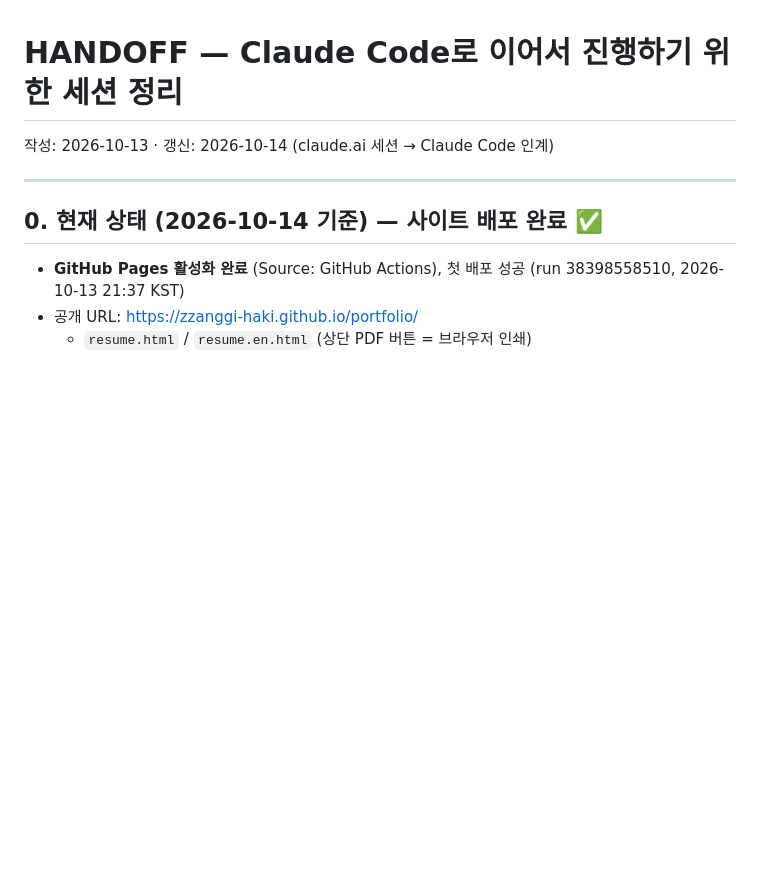
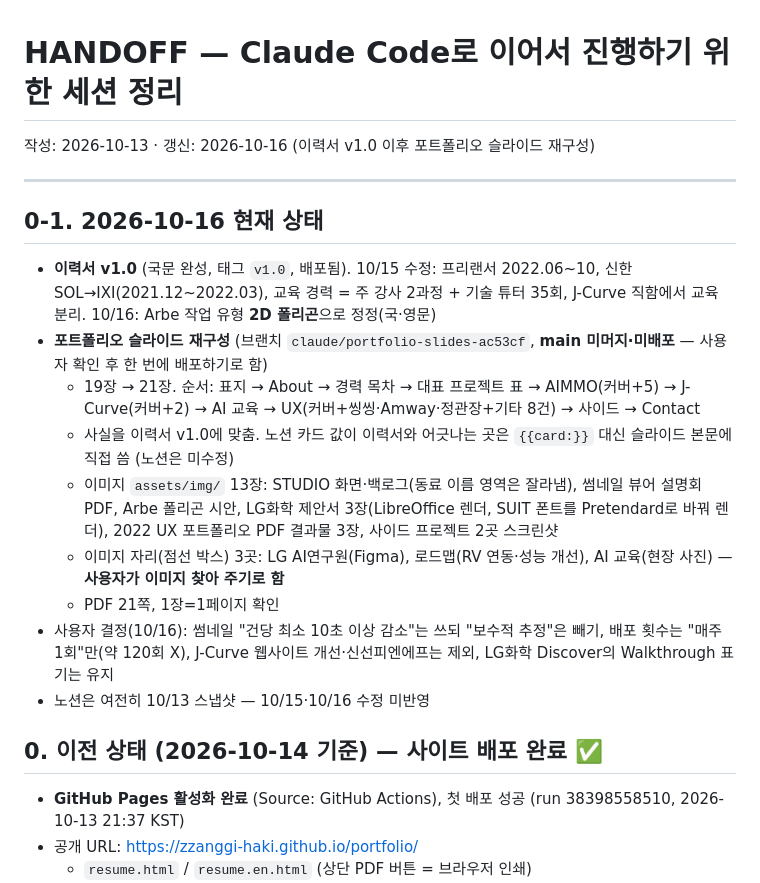
Before and after one commit to zzanggi-haki/portfolio, a Markdown page: HANDOFF.md, the part around one of its changes. Drawn GitHub-style; blank space fills up the shorter version.

```diff
--- a/HANDOFF.md
+++ b/HANDOFF.md
@@ -1,10 +1,22 @@
 # HANDOFF — Claude Code로 이어서 진행하기 위한 세션 정리
 
-작성: 2026-10-13 · 갱신: 2026-10-14 (claude.ai 세션 → Claude Code 인계)
+작성: 2026-10-13 · 갱신: 2026-10-16 (이력서 v1.0 이후 포트폴리오 슬라이드 재구성)
 
 ---
 
-## 0. 현재 상태 (2026-10-14 기준) — 사이트 배포 완료 ✅
+## 0-1. 2026-10-16 현재 상태
+
+- **이력서 v1.0** (국문 완성, 태그 `v1.0`, 배포됨). 10/15 수정: 프리랜서 2022.06~10, 신한 SOL→IXI(2021.12~2022.03), 교육 경력 = 주 강사 2과정 + 기술 튜터 35회, J-Curve 직함에서 교육 분리. 10/16: Arbe 작업 유형 **2D 폴리곤**으로 정정(국·영문)
+- **포트폴리오 슬라이드 재구성** (브랜치 `claude/portfolio-slides-ac53cf`, **main 미머지·미배포** — 사용자 확인 후 한 번에 배포하기로 함)
+  - 19장 → 21장. 순서: 표지 → About → 경력 목차 → 대표 프로젝트 표 → AIMMO(커버+5) → J-Curve(커버+2) → AI 교육 → UX(커버+씽씽·Amway·정관장+기타 8건) → 사이드 → Contact
+  - 사실을 이력서 v1.0에 맞춤. 노션 카드 값이 이력서와 어긋나는 곳은 `{{card:}}` 대신 슬라이드 본문에 직접 씀 (노션은 미수정)
+  - 이미지 `assets/img/` 13장: STUDIO 화면·백로그(동료 이름 영역은 잘라냄), 썸네일 뷰어 설명회 PDF, Arbe 폴리곤 시안, LG화학 제안서 3장(LibreOffice 렌더, SUIT 폰트를 Pretendard로 바꿔 렌더), 2022 UX 포트폴리오 PDF 결과물 3장, 사이드 프로젝트 2곳 스크린샷
+  - 이미지 자리(점선 박스) 3곳: LG AI연구원(Figma), 로드맵(RV 연동·성능 개선), AI 교육(현장 사진) — **사용자가 이미지 찾아 주기로 함**
+  - PDF 21쪽, 1장=1페이지 확인
+- 사용자 결정(10/16): 썸네일 "건당 최소 10초 이상 감소"는 쓰되 "보수적 추정"은 빼기, 배포 횟수는 "매주 1회"만(약 120회 X), J-Curve 웹사이트 개선·신선피엔에프는 제외, LG화학 Discover의 Walkthrough 표기는 유지
+- 노션은 여전히 10/13 스냅샷 — 10/15·10/16 수정 미반영
+
+## 0. 이전 상태 (2026-10-14 기준) — 사이트 배포 완료 ✅
 
 - **GitHub Pages 활성화 완료** (Source: GitHub Actions), 첫 배포 성공 (run 38398558510, 2026-10-13 21:37 KST)
 - 공개 URL: https://zzanggi-haki.github.io/portfolio/
```
Also changed, not shown: other parts of HANDOFF.md (+16 -9 lines).
